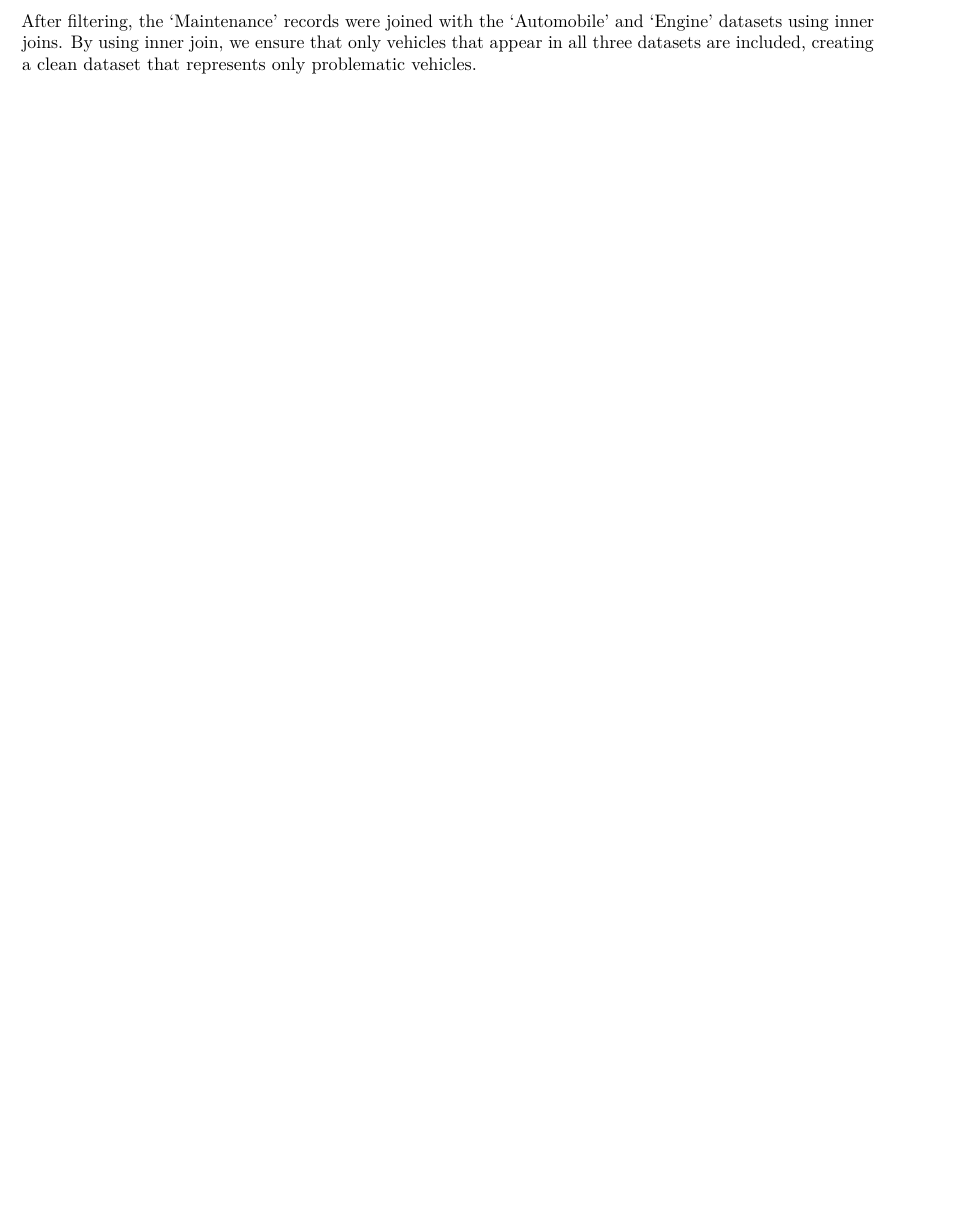
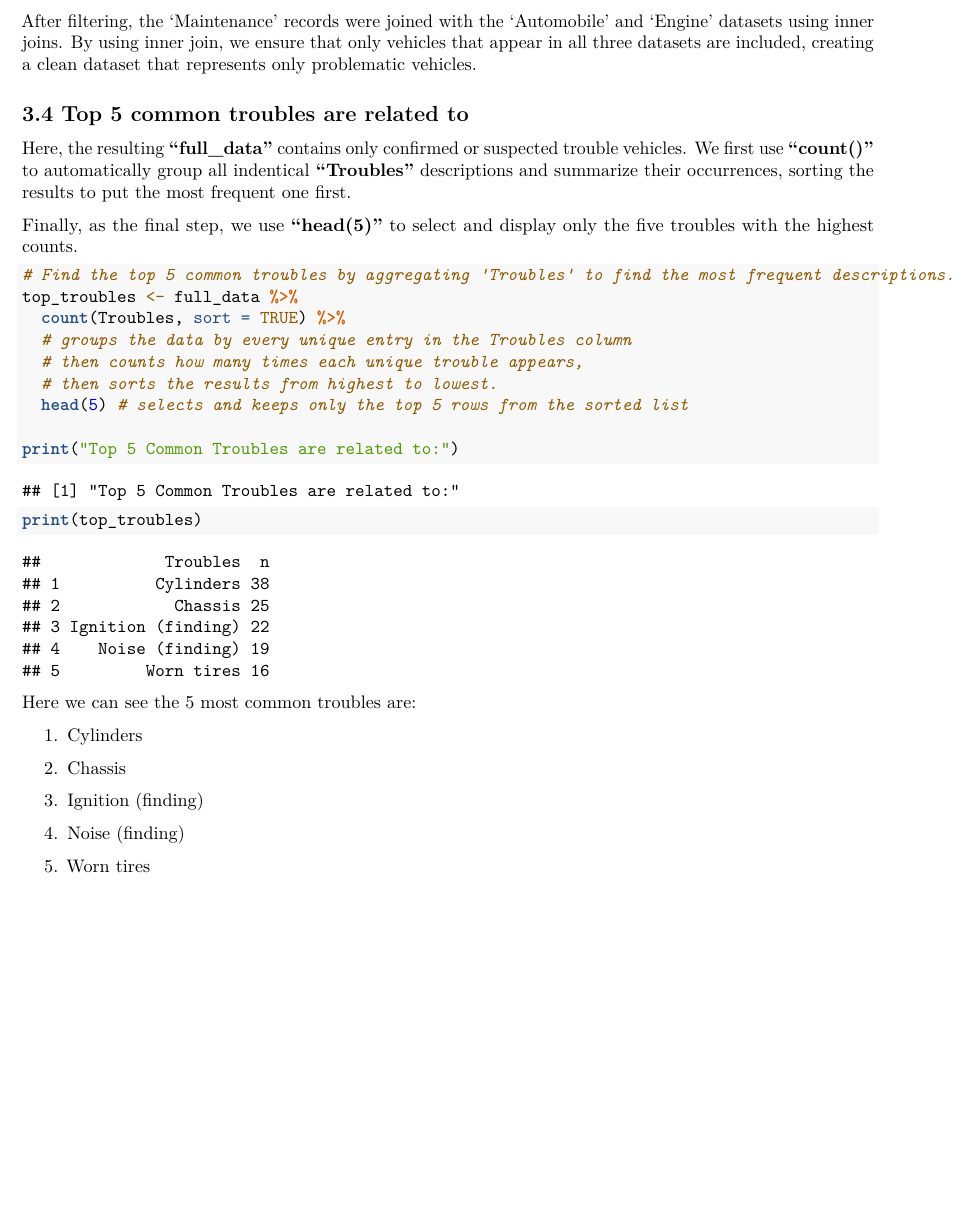
Before and after one commit to 21000847/AP_A1_Nguyen-Hoang-Nhat-Linh_22084016, an R Markdown document (AP_A1_Nguyen Hoang Nhat Linh_220840416.Rmd): part of page 14 of 14, cut so that both start at the same text. Rendered offline with R 4.5, knitr and Pandoc, then LaTeX, with nearby package versions.

Commit message:
Task 3.4: Top 5 common troubles are related to

````diff
--- a/AP_A1_Nguyen Hoang Nhat Linh_220840416.Rmd
+++ b/AP_A1_Nguyen Hoang Nhat Linh_220840416.Rmd
@@ -354,3 +354,34 @@ full_data <- maint %>%
 Using **"(filter(ErrorCodes != "0"))"**, we exclude the records that are classified as **"No error"** (0).
 
 After filtering, the 'Maintenance' records were joined with the 'Automobile' and 'Engine' datasets using inner joins. By using inner join, we ensure that only vehicles that appear in all three datasets are included, creating a clean dataset that represents only problematic vehicles.
+
+## 3.4 Top 5 common troubles are related to
+
+Here, the resulting **"full_data"** contains only confirmed or suspected trouble vehicles. We first use **"count()"** to automatically group all indentical **"Troubles"** descriptions and summarize their occurrences, sorting the results to put the most frequent one first.
+
+Finally, as the final step, we use **"head(5)"** to select and display only the five troubles with the highest counts.
+
+```{r}
+# Find the top 5 common troubles by aggregating 'Troubles' to find the most frequent descriptions.
+top_troubles <- full_data %>%
+  count(Troubles, sort = TRUE) %>%
+  # groups the data by every unique entry in the Troubles column
+  # then counts how many times each unique trouble appears,
+  # then sorts the results from highest to lowest.
+  head(5) # selects and keeps only the top 5 rows from the sorted list
+
+print("Top 5 Common Troubles are related to:")
+print(top_troubles)
+```
+
+Here we can see the 5 most common troubles are:
+
+1. Cylinders
+
+2. Chassis
+
+3. Ignition (finding)
+
+4. Noise (finding)
+
+5. Worn tires
````
